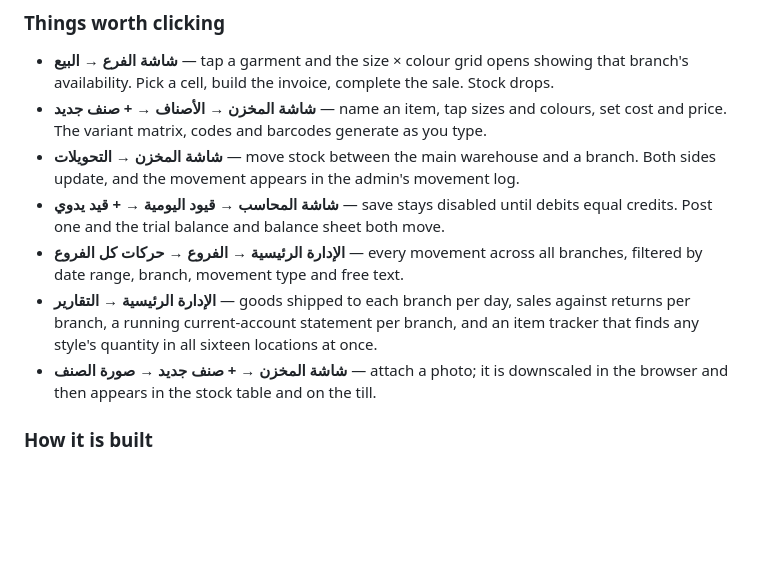
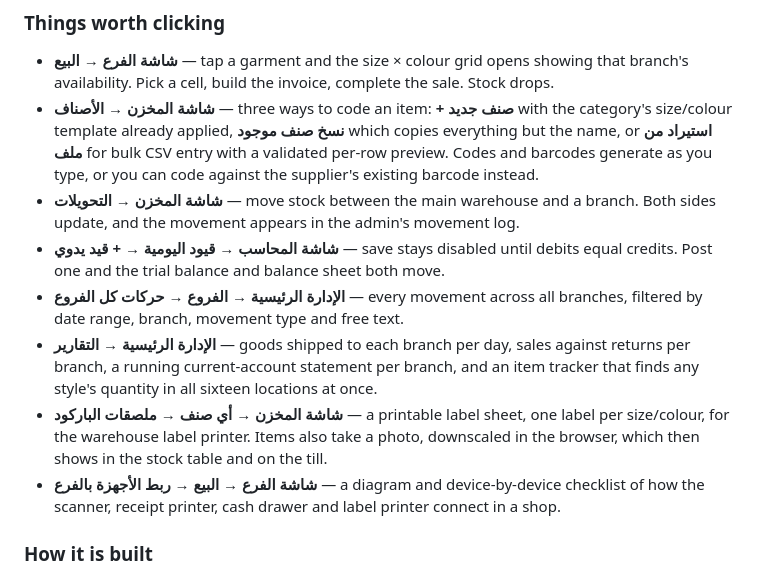
Before and after one commit to GhassanMazen00/accounting-prototype, a Markdown page: README.md, the part around the change. GitHub-like rendering; blank space fills up the shorter version.

Commit message:
Document the hardware guide and the three item-coding routes in the README
Co-Authored-By: Claude <noreply@anthropic.com>
Claude-Session: https://claude.ai/code/session_01GwTck4MwzSUNXjvQEuQULE

```diff
--- a/README.md
+++ b/README.md
@@ -29,8 +29,11 @@ Open it and use the switcher at the top. It has four workstations, one per role:
 
 - **شاشة الفرع → البيع** — tap a garment and the size × colour grid opens showing that
   branch's availability. Pick a cell, build the invoice, complete the sale. Stock drops.
-- **شاشة المخزن → الأصناف → + صنف جديد** — name an item, tap sizes and colours, set cost
-  and price. The variant matrix, codes and barcodes generate as you type.
+- **شاشة المخزن → الأصناف** — three ways to code an item: **+ صنف جديد** with the
+  category's size/colour template already applied, **نسخ صنف موجود** which copies
+  everything but the name, or **استيراد من ملف** for bulk CSV entry with a validated
+  per-row preview. Codes and barcodes generate as you type, or you can code against the
+  supplier's existing barcode instead.
 - **شاشة المخزن → التحويلات** — move stock between the main warehouse and a branch.
   Both sides update, and the movement appears in the admin's movement log.
 - **شاشة المحاسب → قيود اليومية → + قيد يدوي** — save stays disabled until debits equal
@@ -40,8 +43,11 @@ Open it and use the switcher at the top. It has four workstations, one per role:
 - **الإدارة الرئيسية → التقارير** — goods shipped to each branch per day, sales against
   returns per branch, a running current-account statement per branch, and an item
   tracker that finds any style's quantity in all sixteen locations at once.
-- **شاشة المخزن → + صنف جديد → صورة الصنف** — attach a photo; it is downscaled in the
-  browser and then appears in the stock table and on the till.
+- **شاشة المخزن → أي صنف → ملصقات الباركود** — a printable label sheet, one label per
+  size/colour, for the warehouse label printer. Items also take a photo, downscaled in
+  the browser, which then shows in the stock table and on the till.
+- **شاشة الفرع → البيع → ربط الأجهزة بالفرع** — a diagram and device-by-device checklist
+  of how the scanner, receipt printer, cash drawer and label printer connect in a shop.
 
 ### How it is built
 
```
